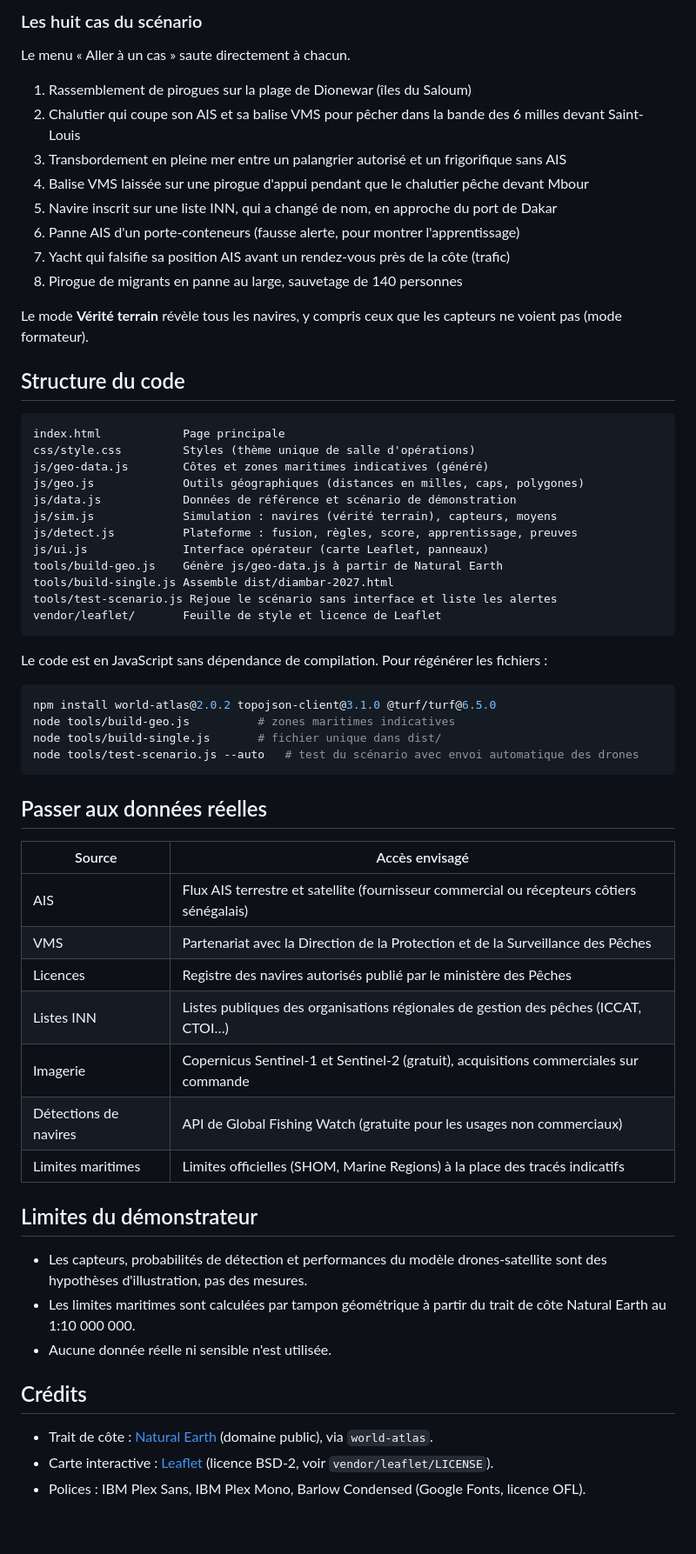
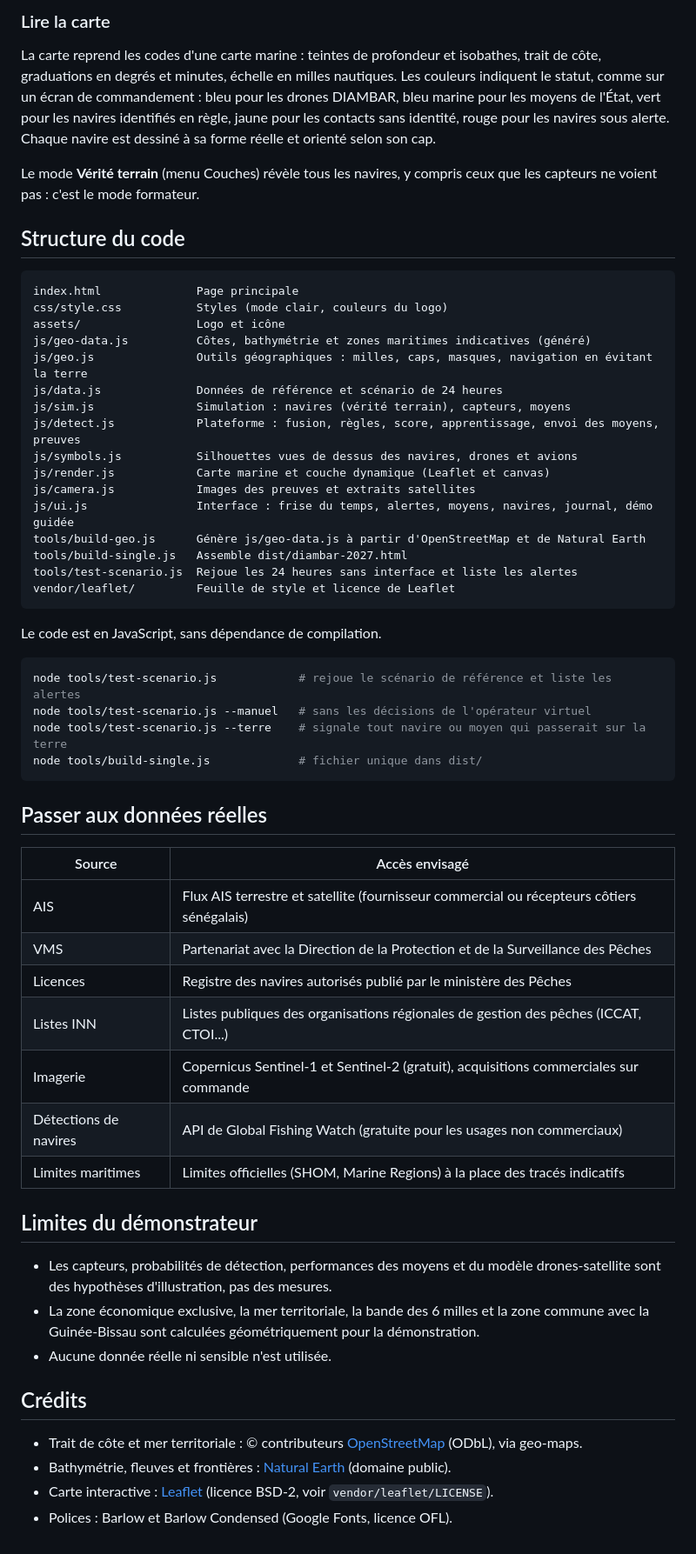
Before and after one commit to TahibouTALL/diambar-2027, a Markdown page: README.md, the part around one of its changes. Shown at 87% size. Rendered like a GitHub page.

````diff
--- a/README.md
+++ b/README.md
@@ -32,43 +58,38 @@ La simulation rejoue la nuit du 14 au 15 octobre 2026 (18 h 30 à 9 h 00) dans l
 
-### Les huit cas du scénario
+### Lire la carte
 
-Le menu « Aller à un cas » saute directement à chacun.
+La carte reprend les codes d'une carte marine : teintes de profondeur et isobathes, trait de côte, graduations en degrés et minutes, échelle en milles nautiques. Les couleurs indiquent le statut, comme sur un écran de commandement : bleu pour les drones DIAMBAR, bleu marine pour les moyens de l'État, vert pour les navires identifiés en règle, jaune pour les contacts sans identité, rouge pour les navires sous alerte. Chaque navire est dessiné à sa forme réelle et orienté selon son cap.
 
-1. Rassemblement de pirogues sur la plage de Dionewar (îles du Saloum)
-2. Chalutier qui coupe son AIS et sa balise VMS pour pêcher dans la bande des 6 milles devant Saint-Louis
-3. Transbordement en pleine mer entre un palangrier autorisé et un frigorifique sans AIS
-4. Balise VMS laissée sur une pirogue d'appui pendant que le chalutier pêche devant Mbour
-5. Navire inscrit sur une liste INN, qui a changé de nom, en approche du port de Dakar
-6. Panne AIS d'un porte-conteneurs (fausse alerte, pour montrer l'apprentissage)
-7. Yacht qui falsifie sa position AIS avant un rendez-vous près de la côte (trafic)
-8. Pirogue de migrants en panne au large, sauvetage de 140 personnes
-
-Le mode **Vérité terrain** révèle tous les navires, y compris ceux que les capteurs ne voient pas (mode formateur).
+Le mode **Vérité terrain** (menu Couches) révèle tous les navires, y compris ceux que les capteurs ne voient pas : c'est le mode formateur.
 
 ## Structure du code
 
 ```
-index.html            Page principale
-css/style.css         Styles (thème unique de salle d'opérations)
-js/geo-data.js        Côtes et zones maritimes indicatives (généré)
-js/geo.js             Outils géographiques (distances en milles, caps, polygones)
-js/data.js            Données de référence et scénario de démonstration
-js/sim.js             Simulation : navires (vérité terrain), capteurs, moyens
-js/detect.js          Plateforme : fusion, règles, score, apprentissage, preuves
-js/ui.js              Interface opérateur (carte Leaflet, panneaux)
-tools/build-geo.js    Génère js/geo-data.js à partir de Natural Earth
-tools/build-single.js Assemble dist/diambar-2027.html
-tools/test-scenario.js Rejoue le scénario sans interface et liste les alertes
-vendor/leaflet/       Feuille de style et licence de Leaflet
+index.html              Page principale
+css/style.css           Styles (mode clair, couleurs du logo)
+assets/                 Logo et icône
+js/geo-data.js          Côtes, bathymétrie et zones maritimes indicatives (généré)
+js/geo.js               Outils géographiques : milles, caps, masques, navigation en évitant la terre
+js/data.js              Données de référence et scénario de 24 heures
+js/sim.js               Simulation : navires (vérité terrain), capteurs, moyens
+js/detect.js            Plateforme : fusion, règles, score, apprentissage, envoi des moyens, preuves
+js/symbols.js           Silhouettes vues de dessus des navires, drones et avions
+js/render.js            Carte marine et couche dynamique (Leaflet et canvas)
+js/camera.js            Images des preuves et extraits satellites
+js/ui.js                Interface : frise du temps, alertes, moyens, navires, journal, démo guidée
+tools/build-geo.js      Génère js/geo-data.js à partir d'OpenStreetMap et de Natural Earth
+tools/build-single.js   Assemble dist/diambar-2027.html
+tools/test-scenario.js  Rejoue les 24 heures sans interface et liste les alertes
+vendor/leaflet/         Feuille de style et licence de Leaflet
 ```
 
-Le code est en JavaScript sans dépendance de compilation. Pour régénérer les fichiers :
+Le code est en JavaScript, sans dépendance de compilation.
 
 ```bash
-npm install world-atlas@2.0.2 topojson-client@3.1.0 @turf/turf@6.5.0
-node tools/build-geo.js          # zones maritimes indicatives
-node tools/build-single.js       # fichier unique dans dist/
-node tools/test-scenario.js --auto   # test du scénario avec envoi automatique des drones
+node tools/test-scenario.js            # rejoue le scénario de référence et liste les alertes
+node tools/test-scenario.js --manuel   # sans les décisions de l'opérateur virtuel
+node tools/test-scenario.js --terre    # signale tout navire ou moyen qui passerait sur la terre
+node tools/build-single.js             # fichier unique dans dist/
 ```
 
 ## Passer aux données réelles
@@ -78,19 +99,20 @@ node tools/test-scenario.js --auto   # test du scénario avec envoi automatique
 | AIS | Flux AIS terrestre et satellite (fournisseur commercial ou récepteurs côtiers sénégalais) |
 | VMS | Partenariat avec la Direction de la Protection et de la Surveillance des Pêches |
 | Licences | Registre des navires autorisés publié par le ministère des Pêches |
-| Listes INN | Listes publiques des organisations régionales de gestion des pêches (ICCAT, CTOI…) |
+| Listes INN | Listes publiques des organisations régionales de gestion des pêches (ICCAT, CTOI...) |
 | Imagerie | Copernicus Sentinel-1 et Sentinel-2 (gratuit), acquisitions commerciales sur commande |
 | Détections de navires | API de Global Fishing Watch (gratuite pour les usages non commerciaux) |
 | Limites maritimes | Limites officielles (SHOM, Marine Regions) à la place des tracés indicatifs |
 
 ## Limites du démonstrateur
 
-- Les capteurs, probabilités de détection et performances du modèle drones-satellite sont des hypothèses d'illustration, pas des mesures.
-- Les limites maritimes sont calculées par tampon géométrique à partir du trait de côte Natural Earth au 1:10 000 000.
+- Les capteurs, probabilités de détection, performances des moyens et du modèle drones-satellite sont des hypothèses d'illustration, pas des mesures.
+- La zone économique exclusive, la mer territoriale, la bande des 6 milles et la zone commune avec la Guinée-Bissau sont calculées géométriquement pour la démonstration.
 - Aucune donnée réelle ni sensible n'est utilisée.
 
 ## Crédits
 
-- Trait de côte : [Natural Earth](https://www.naturalearthdata.com/) (domaine public), via `world-atlas`.
+- Trait de côte et mer territoriale : © contributeurs [OpenStreetMap](https://www.openstreetmap.org/copyright) (ODbL), via geo-maps.
+- Bathymétrie, fleuves et frontières : [Natural Earth](https://www.naturalearthdata.com/) (domaine public).
 - Carte interactive : [Leaflet](https://leafletjs.com/) (licence BSD-2, voir `vendor/leaflet/LICENSE`).
-- Polices : IBM Plex Sans, IBM Plex Mono, Barlow Condensed (Google Fonts, licence OFL).
+- Polices : Barlow et Barlow Condensed (Google Fonts, licence OFL).
````
Also changed, not shown: other parts of README.md (+42 -16 lines), assets/favicon.png (added), assets/logo-512.png (added), assets/logo.png (added), 15 other files.
